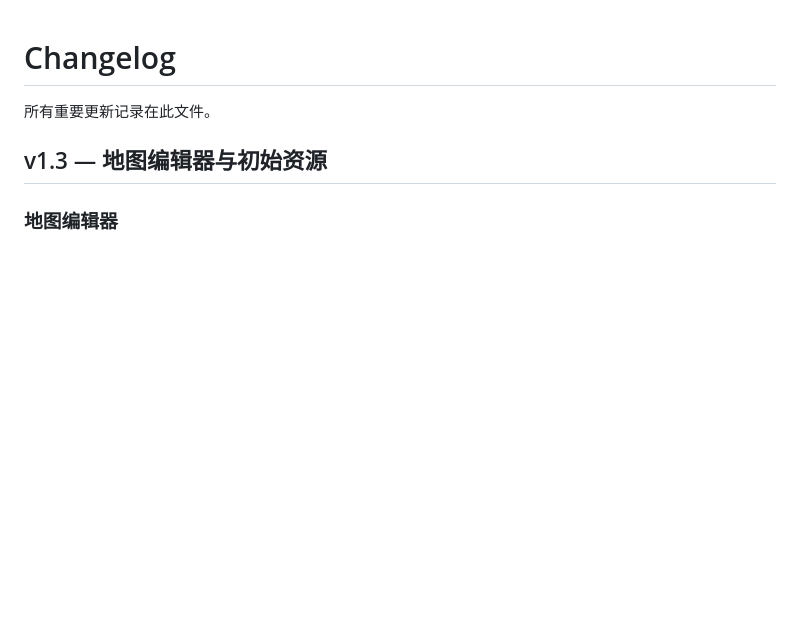
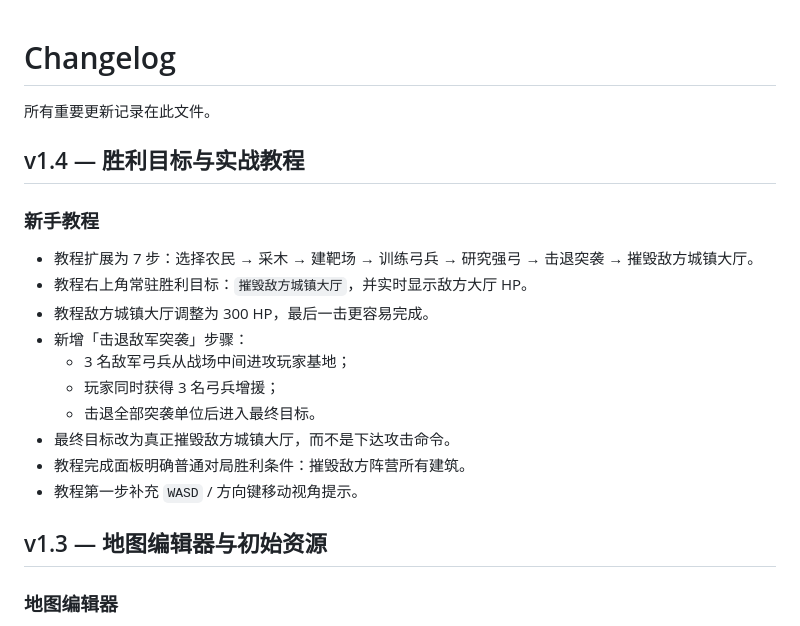
Before and after one commit to LiHua-25565/SimpleRTS, a Markdown page: CHANGELOG.md, the part around the change. GitHub-like rendering; blank space fills up the shorter version.

```diff
--- a/CHANGELOG.md
+++ b/CHANGELOG.md
@@ -1,6 +1,21 @@
 # Changelog
 
 所有重要更新记录在此文件。
+
+## v1.4 — 胜利目标与实战教程
+
+### 新手教程
+
+- 教程扩展为 7 步：选择农民 → 采木 → 建靶场 → 训练弓兵 → 研究强弓 → 击退突袭 → 摧毁敌方城镇大厅。
+- 教程右上角常驻胜利目标：`摧毁敌方城镇大厅`，并实时显示敌方大厅 HP。
+- 教程敌方城镇大厅调整为 300 HP，最后一击更容易完成。
+- 新增「击退敌军突袭」步骤：
+  - 3 名敌军弓兵从战场中间进攻玩家基地；
+  - 玩家同时获得 3 名弓兵增援；
+  - 击退全部突袭单位后进入最终目标。
+- 最终目标改为真正摧毁敌方城镇大厅，而不是下达攻击命令。
+- 教程完成面板明确普通对局胜利条件：摧毁敌方阵营所有建筑。
+- 教程第一步补充 `WASD` / 方向键移动视角提示。
 
 ## v1.3 — 地图编辑器与初始资源
 
```
Also changed, not shown: README.md (+23 -9 lines), docs/images/hero.png, docs/images/tutorial.png, 6 other files.
